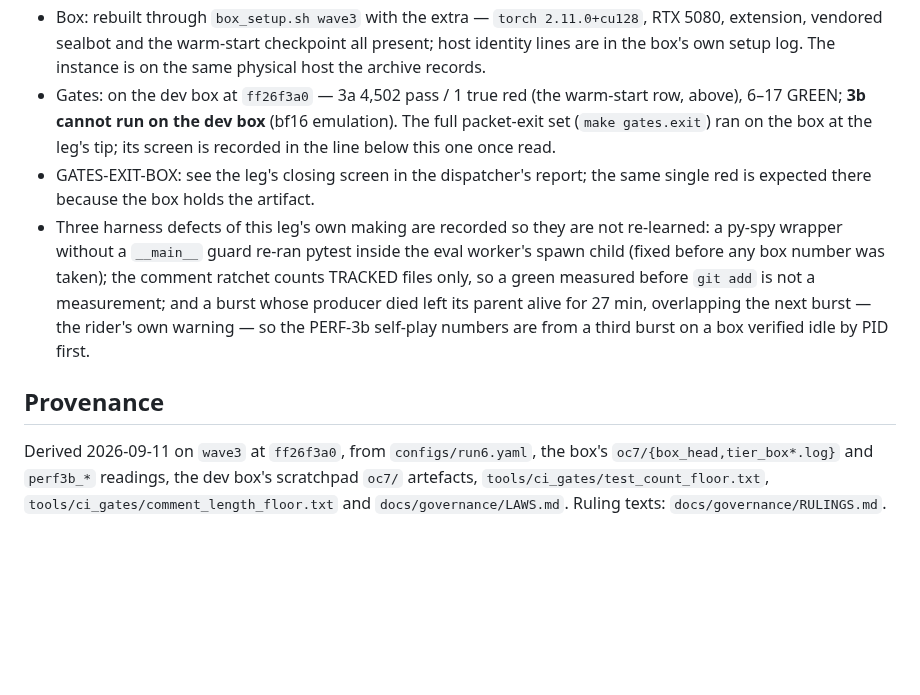
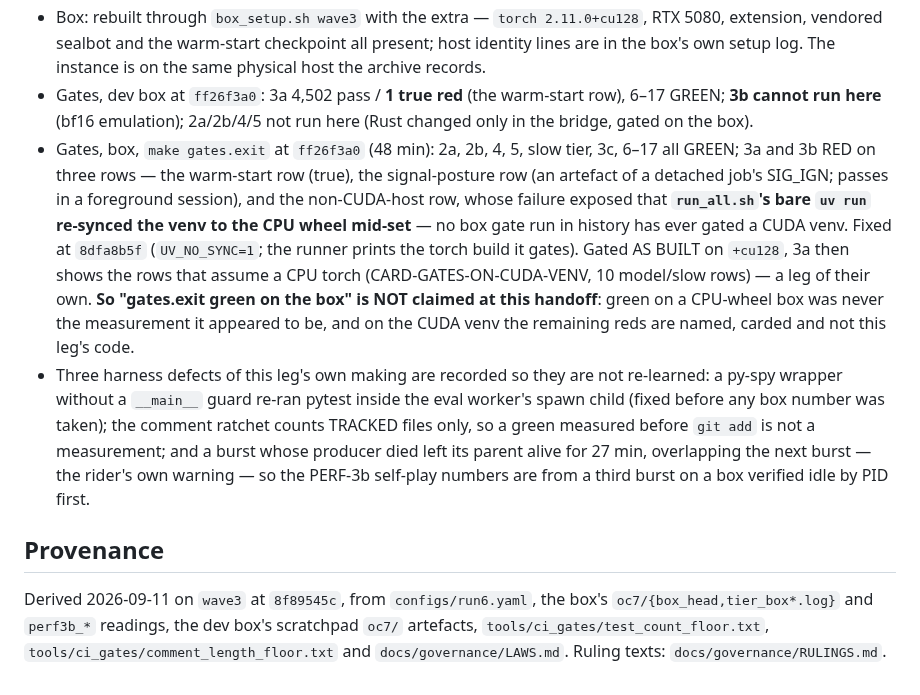
Before and after one commit to TimmyBurn2/hexo-mantis, a Markdown page: docs/governance/STATE.md, the part around the change. GitHub-like rendering; blank space fills up the shorter version.

Commit message:
docs(governance): STATE.md carries the box gate screen as measured - the runner's silent CPU re-sync, the three named reds, and that gates.exit green on a CUDA venv is not claimed

```diff
--- a/docs/governance/STATE.md
+++ b/docs/governance/STATE.md
@@ -130,12 +130,19 @@ place; `CARD-GATE17-LOCAL-COUPLING` unchanged; `CARD-CLAUDEMD-REPOINT` closed by
 - Box: rebuilt through `box_setup.sh wave3` with the extra — `torch 2.11.0+cu128`, RTX 5080,
   extension, vendored sealbot and the warm-start checkpoint all present; host identity lines are
   in the box's own setup log. The instance is on the same physical host the archive records.
-- Gates: on the dev box at `ff26f3a0` — 3a 4,502 pass / 1 true red (the warm-start row, above),
-  6–17 GREEN; **3b cannot run on the dev box** (bf16 emulation). The full packet-exit set
-  (`make gates.exit`) ran on the box at the leg's tip; its screen is recorded in the line below
-  this one once read.
-- GATES-EXIT-BOX: see the leg's closing screen in the dispatcher's report; the same single red
-  is expected there because the box holds the artifact.
+- Gates, dev box at `ff26f3a0`: 3a 4,502 pass / **1 true red** (the warm-start row), 6–17
+  GREEN; **3b cannot run here** (bf16 emulation); 2a/2b/4/5 not run here (Rust changed only in
+  the bridge, gated on the box).
+- Gates, box, `make gates.exit` at `ff26f3a0` (48 min): 2a, 2b, 4, 5, slow tier, 3c, 6–17 all
+  GREEN; 3a and 3b RED on three rows — the warm-start row (true), the signal-posture row (an
+  artefact of a detached job's SIG_IGN; passes in a foreground session), and the non-CUDA-host
+  row, whose failure exposed that **`run_all.sh`'s bare `uv run` re-synced the venv to the CPU
+  wheel mid-set** — no box gate run in history has ever gated a CUDA venv. Fixed at `8dfa8b5f`
+  (`UV_NO_SYNC=1`; the runner prints the torch build it gates). Gated AS BUILT on `+cu128`, 3a
+  then shows the rows that assume a CPU torch (CARD-GATES-ON-CUDA-VENV, 10 model/slow rows) —
+  a leg of their own. **So "gates.exit green on the box" is NOT claimed at this handoff**: green
+  on a CPU-wheel box was never the measurement it appeared to be, and on the CUDA venv the
+  remaining reds are named, carded and not this leg's code.
 - Three harness defects of this leg's own making are recorded so they are not re-learned: a
   py-spy wrapper without a `__main__` guard re-ran pytest inside the eval worker's spawn child
   (fixed before any box number was taken); the comment ratchet counts TRACKED files only, so a
@@ -145,7 +152,7 @@ place; `CARD-GATE17-LOCAL-COUPLING` unchanged; `CARD-CLAUDEMD-REPOINT` closed by
 
 ## Provenance
 
-Derived 2026-09-11 on `wave3` at `ff26f3a0`, from `configs/run6.yaml`, the box's
+Derived 2026-09-11 on `wave3` at `8f89545c`, from `configs/run6.yaml`, the box's
 `oc7/{box_head,tier_box*.log}` and `perf3b_*` readings, the dev box's scratchpad `oc7/` artefacts,
 `tools/ci_gates/test_count_floor.txt`, `tools/ci_gates/comment_length_floor.txt` and
 `docs/governance/LAWS.md`. Ruling texts: `docs/governance/RULINGS.md`.
```
